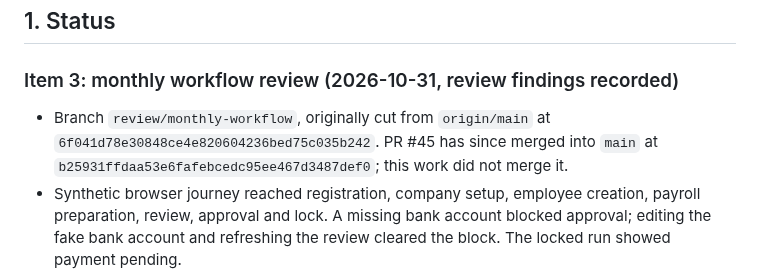
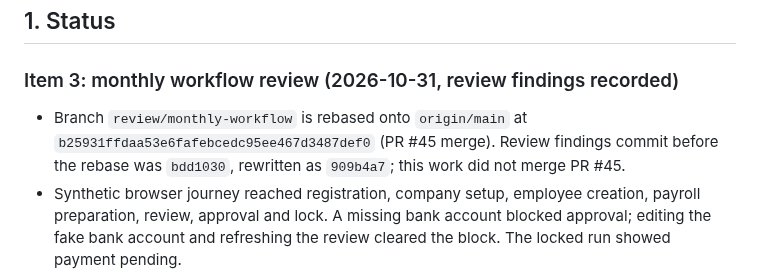
Before and after one commit to vouge2017/ethiopian_payroll_engine, a Markdown page: PLAN.md, the part around the change. Drawn GitHub-style.

Commit message:
docs: record item 3 review baseline

```diff
--- a/PLAN.md
+++ b/PLAN.md
@@ -9,7 +9,7 @@ this file, this file wins. Keep it short. Update it at the end of every session.
 
 ### Item 3: monthly workflow review (2026-10-31, review findings recorded)
 
-- Branch `review/monthly-workflow`, originally cut from `origin/main` at `6f041d78e30848ce4e820604236bed75c035b242`. PR #45 has since merged into `main` at `b25931ffdaa53e6fafebcedc95ee467d3487def0`; this work did not merge it.
+- Branch `review/monthly-workflow` is rebased onto `origin/main` at `b25931ffdaa53e6fafebcedc95ee467d3487def0` (PR #45 merge). Review findings commit before the rebase was `bdd1030`, rewritten as `909b4a7`; this work did not merge PR #45.
 - Synthetic browser journey reached registration, company setup, employee creation, payroll preparation, review, approval and lock. A missing bank account blocked approval; editing the fake bank account and refreshing the review cleared the block. The locked run showed payment pending.
 - Browser-downloaded PAYE and pension workbooks matched the synthetic approved figures: gross 10,000, tax 1,650, employee pension 700, employer pension 1,100, net 7,650 ETB. This is a local synthetic check, not filing or payment proof.
 - The month-close workflow crashes because steps 2 onward construct `CloseStep` without required `status`. Further blockers: generated payslips count as distributed; filing steps can be treated as complete without evidence of filing; action URLs need route verification; the disbursement page rejects locked runs even though the bank report route accepts them. Keep this workflow unavailable for operational reliance until these semantics and routes are corrected and tested.
```
